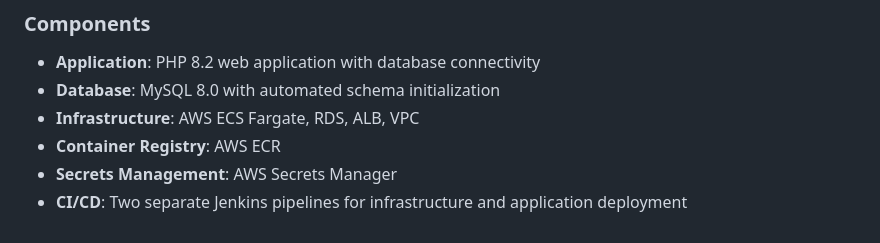
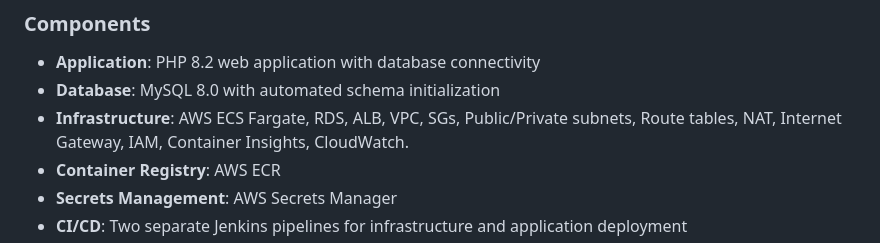
Before and after one commit to stoychost/ProgressInterview, a Markdown page: README.md, the part around the change. Drawn GitHub-style.

Commit message:
adding to documentation 2

```diff
--- a/README.md
+++ b/README.md
@@ -12,7 +12,7 @@ Application is publically available at http://hello-world.stoycho.online
 
 - **Application**: PHP 8.2 web application with database connectivity
 - **Database**: MySQL 8.0 with automated schema initialization
-- **Infrastructure**: AWS ECS Fargate, RDS, ALB, VPC
+- **Infrastructure**: AWS ECS Fargate, RDS, ALB, VPC, SGs, Public/Private subnets, Route tables, NAT, Internet Gateway, IAM, Container Insights, CloudWatch.
 - **Container Registry**: AWS ECR
 - **Secrets Management**: AWS Secrets Manager
 - **CI/CD**: Two separate Jenkins pipelines for infrastructure and application deployment
```
